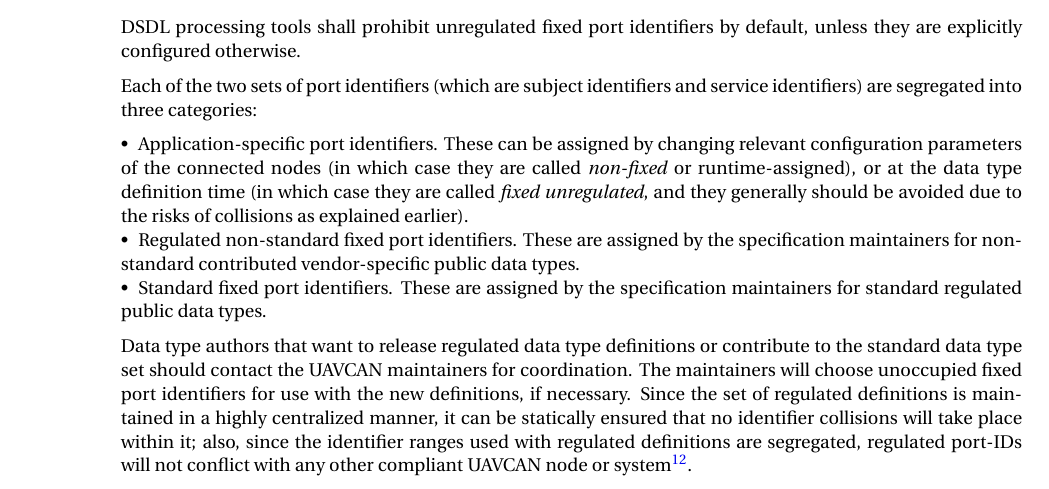
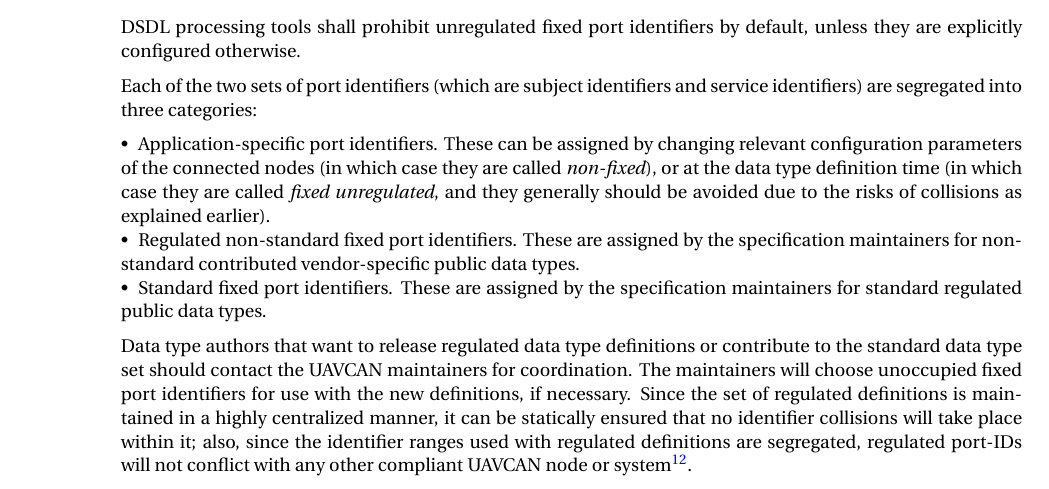
Before and after one commit to OpenCyphal/specification, a LaTeX thesis (specification/UAVCAN_Specification.tex, which reads specification/basic/basic.tex): part of page 9 of 75, cut so that both start at the same text. Compiled offline with pdfLaTeX; a LaTeX package or settings file that is missing is left out.

Commit message:
Remove the phrase 'runtime-assigned' from the description of non-fixed port-IDs.
https://github.com/UAVCAN/specification/pull/68#discussion_r365484451

```diff
--- a/specification/basic/basic.tex
+++ b/specification/basic/basic.tex
@@ -144,7 +144,7 @@ segregated into three categories:
 \begin{itemize}
     \item Application-specific port identifiers.
           These can be assigned by changing relevant configuration parameters of the connected nodes
-          (in which case they are called \emph{non-fixed} or runtime-assigned),
+          (in which case they are called \emph{non-fixed}),
           or at the data type definition time (in which case they are called \emph{fixed unregulated},
           and they generally should be avoided due to the risks of collisions as explained earlier).
 
```
